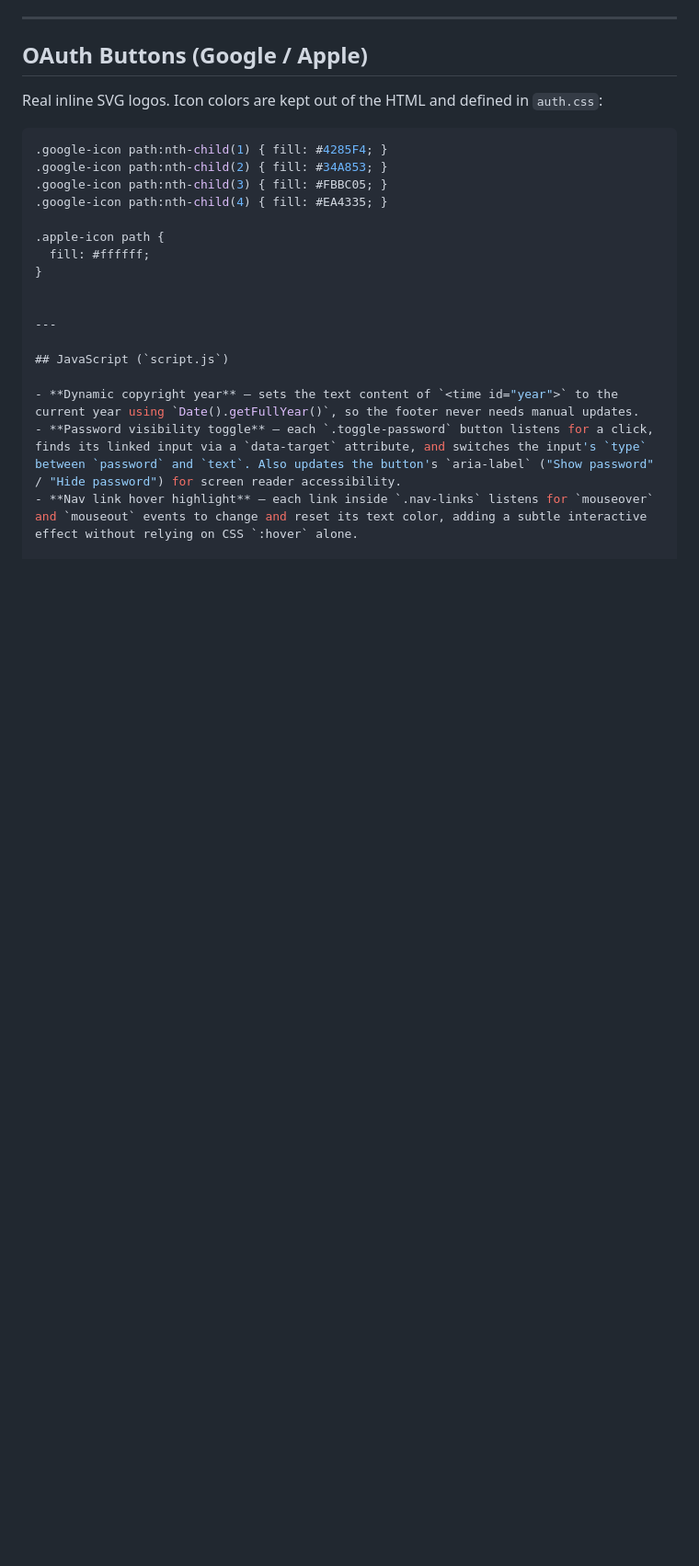
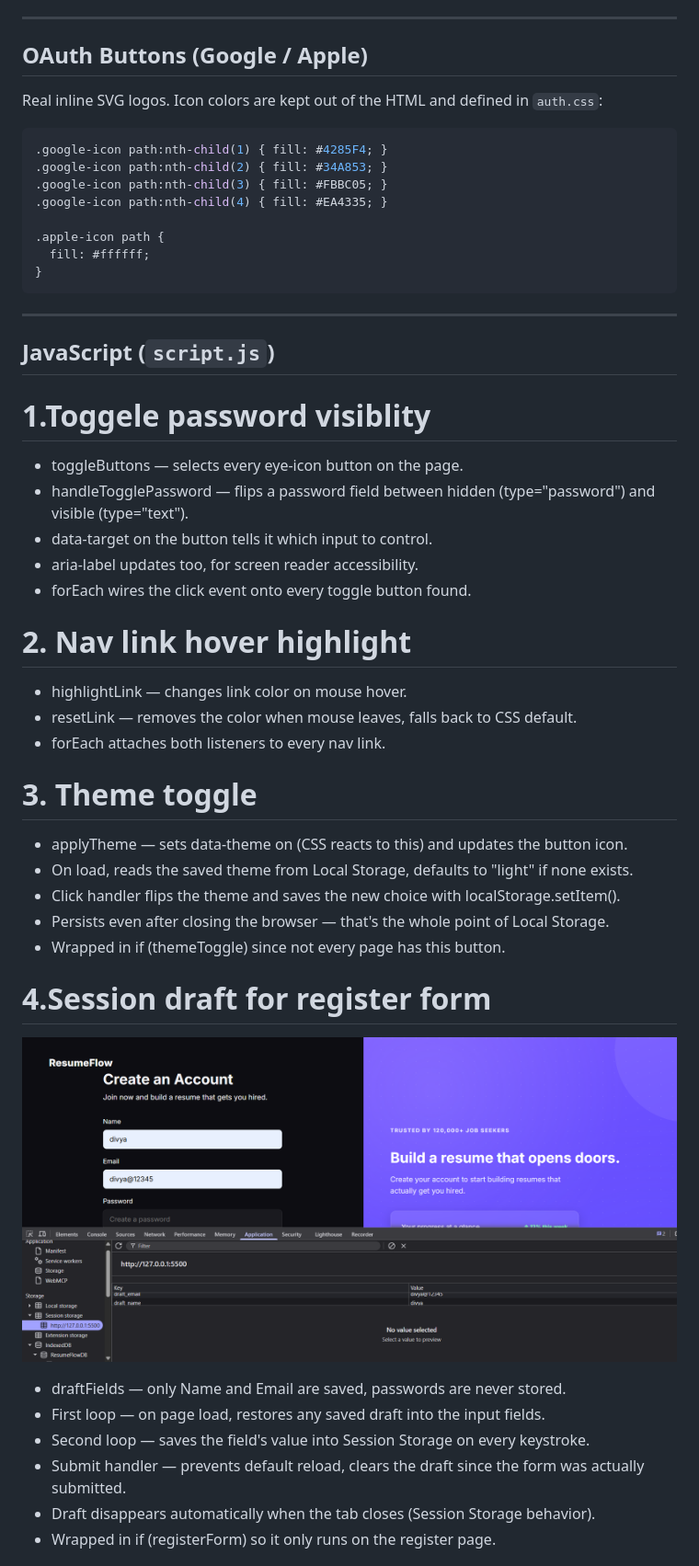
Before and after one commit to Codewhizz01/resume-landing, a Markdown page: README.md, the part around one of its changes. Shown at 92% size. GitHub-like rendering; pictures changed too: images/img1.png (added); blank space fills up the shorter version.

Commit message:
add some changes in resumeflow

````diff
--- a/README.md
+++ b/README.md
@@ -206,12 +206,43 @@ Real inline SVG logos. Icon colors are kept out of the HTML and defined in `auth
 .apple-icon path {
   fill: #ffffff;
 }
-
+```
 
 ---
 
 ## JavaScript (`script.js`)
 
-- **Dynamic copyright year** — sets the text content of `<time id="year">` to the current year using `Date().getFullYear()`, so the footer never needs manual updates.
-- **Password visibility toggle** — each `.toggle-password` button listens for a click, finds its linked input via a `data-target` attribute, and switches the input's `type` between `password` and `text`. Also updates the button's `aria-label` ("Show password" / "Hide password") for screen reader accessibility.
-- **Nav link hover highlight** — each link inside `.nav-links` listens for `mouseover` and `mouseout` events to change and reset its text color, adding a subtle interactive effect without relying on CSS `:hover` alone.
+
+# 1.Toggele password visiblity
+
+ - toggleButtons — selects every eye-icon button on the page.
+- handleTogglePassword — flips a password field between hidden (type="password") and visible (type="text").
+- data-target on the button tells it which input to control.
+- aria-label updates too, for screen reader accessibility.
+- forEach wires the click event onto every toggle button found.
+
+# 2. Nav link hover highlight
+- highlightLink — changes link color on mouse hover.
+- resetLink — removes the color when mouse leaves, falls back to CSS default.
+- forEach attaches both listeners to every nav link.
+
+# 3. Theme toggle
+
+- applyTheme — sets data-theme on <body> (CSS reacts to this) and updates the button icon.
+- On load, reads the saved theme from Local Storage, defaults to "light" if none exists.
+- Click handler flips the theme and saves the new choice with localStorage.setItem().
+- Persists even after closing the browser — that's the whole point of Local Storage.
+- Wrapped in if (themeToggle) since not every page has this button.
+
+# 4.Session draft for register form
+
+![ResumeFlow homepage screenshot](images/img1.png)
+
+
+- draftFields — only Name and Email are saved, passwords are never stored.
+- First loop — on page load, restores any saved draft into the input fields.
+- Second loop — saves the field's value into Session Storage on every keystroke.
+- Submit handler — prevents default reload, clears the draft since the form was actually submitted.
+- Draft disappears automatically when the tab closes (Session Storage behavior).
+- Wrapped in if (registerForm) so it only runs on the register page.
+
````
Also changed, not shown: other parts of README.md (+33 -0 lines), images/img2.png (added), 4 other files.
